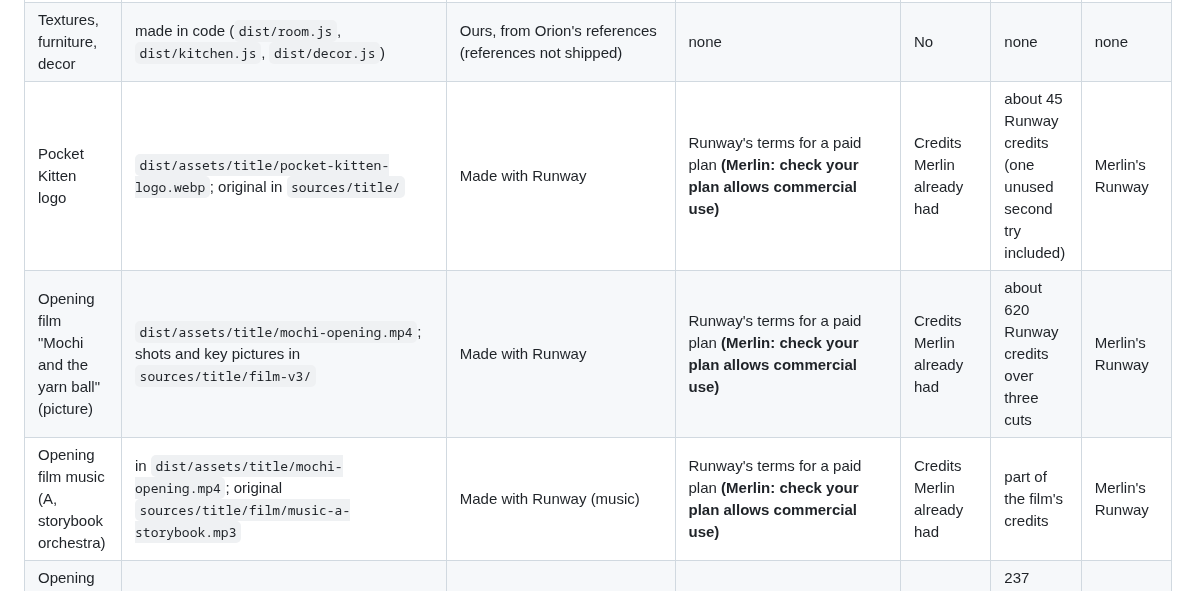
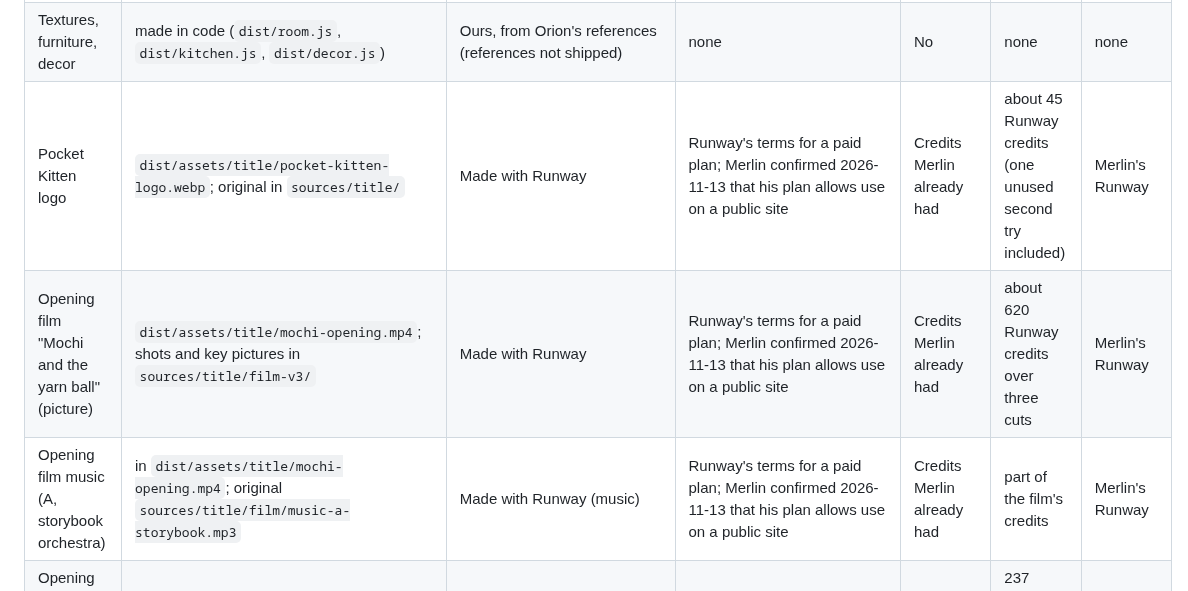
Before and after one commit to elbrilliant4/Cat-app, a Markdown page: CREDITS.md, the part around the change. GitHub-like rendering.

Commit message:
Credits: Merlin confirmed his Runway plan allows use on a public site
Co-Authored-By: Claude Fable 5.2 <noreply@anthropic.com>
Claude-Session: https://claude.ai/code/session_01URjRU3s1q2U51k8BzVyt2j

```diff
--- a/CREDITS.md
+++ b/CREDITS.md
@@ -17,9 +17,9 @@ bought. Rules: `docs/assets.md`. Merlin: keep your receipts for anything bought.
 | Little shelf painting: pears | `dist/art/shelf-pears.jpg` | **Unknown, to check** | **Unknown** | **(Merlin?)** | | |
 | App icons, portrait | `dist/assets/icons/` | **(Merlin?)** | **(Merlin?)** | | | |
 | Textures, furniture, decor | made in code (`dist/room.js`, `dist/kitchen.js`, `dist/decor.js`) | Ours, from Orion's references (references not shipped) | none | No | none | none |
-| Pocket Kitten logo | `dist/assets/title/pocket-kitten-logo.webp`; original in `sources/title/` | Made with Runway | Runway's terms for a paid plan **(Merlin: check your plan allows commercial use)** | Credits Merlin already had | about 45 Runway credits (one unused second try included) | Merlin's Runway |
-| Opening film "Mochi and the yarn ball" (picture) | `dist/assets/title/mochi-opening.mp4`; shots and key pictures in `sources/title/film-v3/` | Made with Runway | Runway's terms for a paid plan **(Merlin: check your plan allows commercial use)** | Credits Merlin already had | about 620 Runway credits over three cuts | Merlin's Runway |
-| Opening film music (A, storybook orchestra) | in `dist/assets/title/mochi-opening.mp4`; original `sources/title/film/music-a-storybook.mp3` | Made with Runway (music) | Runway's terms for a paid plan **(Merlin: check your plan allows commercial use)** | Credits Merlin already had | part of the film's credits | Merlin's Runway |
+| Pocket Kitten logo | `dist/assets/title/pocket-kitten-logo.webp`; original in `sources/title/` | Made with Runway | Runway's terms for a paid plan; Merlin confirmed 2026-11-13 that his plan allows use on a public site | Credits Merlin already had | about 45 Runway credits (one unused second try included) | Merlin's Runway |
+| Opening film "Mochi and the yarn ball" (picture) | `dist/assets/title/mochi-opening.mp4`; shots and key pictures in `sources/title/film-v3/` | Made with Runway | Runway's terms for a paid plan; Merlin confirmed 2026-11-13 that his plan allows use on a public site | Credits Merlin already had | about 620 Runway credits over three cuts | Merlin's Runway |
+| Opening film music (A, storybook orchestra) | in `dist/assets/title/mochi-opening.mp4`; original `sources/title/film/music-a-storybook.mp3` | Made with Runway (music) | Runway's terms for a paid plan; Merlin confirmed 2026-11-13 that his plan allows use on a public site | Credits Merlin already had | part of the film's credits | Merlin's Runway |
 | Opening screen toys: yarn ball, felt mouse, fabric fish | `dist/assets/models/yarn-ball.glb`, `felt-mouse.glb`, `fabric-fish.glb`; fuller copies in `models/title-toys/` | Made with Meshy (text to 3D) | Paid Meshy plan: ours to use; free plan: CC BY 4.0, which the footer's Meshy credit covers **(Merlin: which plan?)** | Credits Merlin already had | 237 Meshy credits (two first tries not used) | Merlin's Meshy |
 | Mesh decoder | `dist/vendor/meshopt_decoder.module.js` | meshoptimizer by Arseny Kapoulkine, as shipped with three.js | MIT | No | Free | none |
 | Panel icons: bowl, heart, drop, bolt, sparkle, paw, moon, yarn, brush | `dist/assets/icons/clay/*.webp` (192 px, 5 to 8 KB each); sheet `sources/icons/icon-sheet-runway.png`, cut by `tools/icons/cut.py` | Shapes first made with Meshy (text to 3D, `models/clay-icons/`, rendered by `tools/icons/render.mjs`, `sources/icons/clay-renders-meshy.png`), then redrawn as one matching sheet with Runway's image tool from those renders | Meshy and Runway terms for the account's plans (as the other Meshy and Runway work) | Meshy and Runway credits | 130 Meshy credits (6 models) and 2 Runway image runs, 2026-11-12 | Merlin's Meshy and Runway accounts |
```
